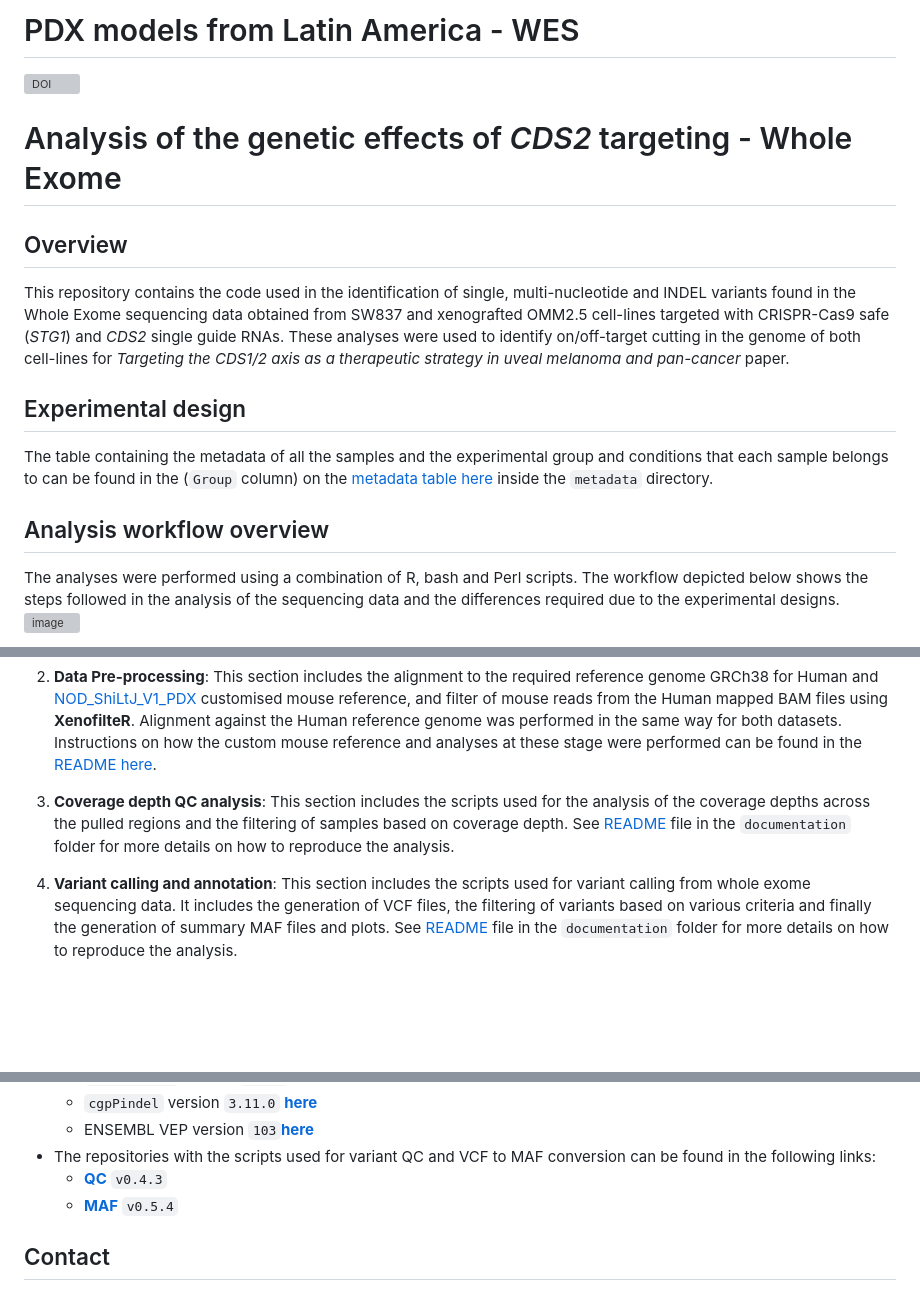
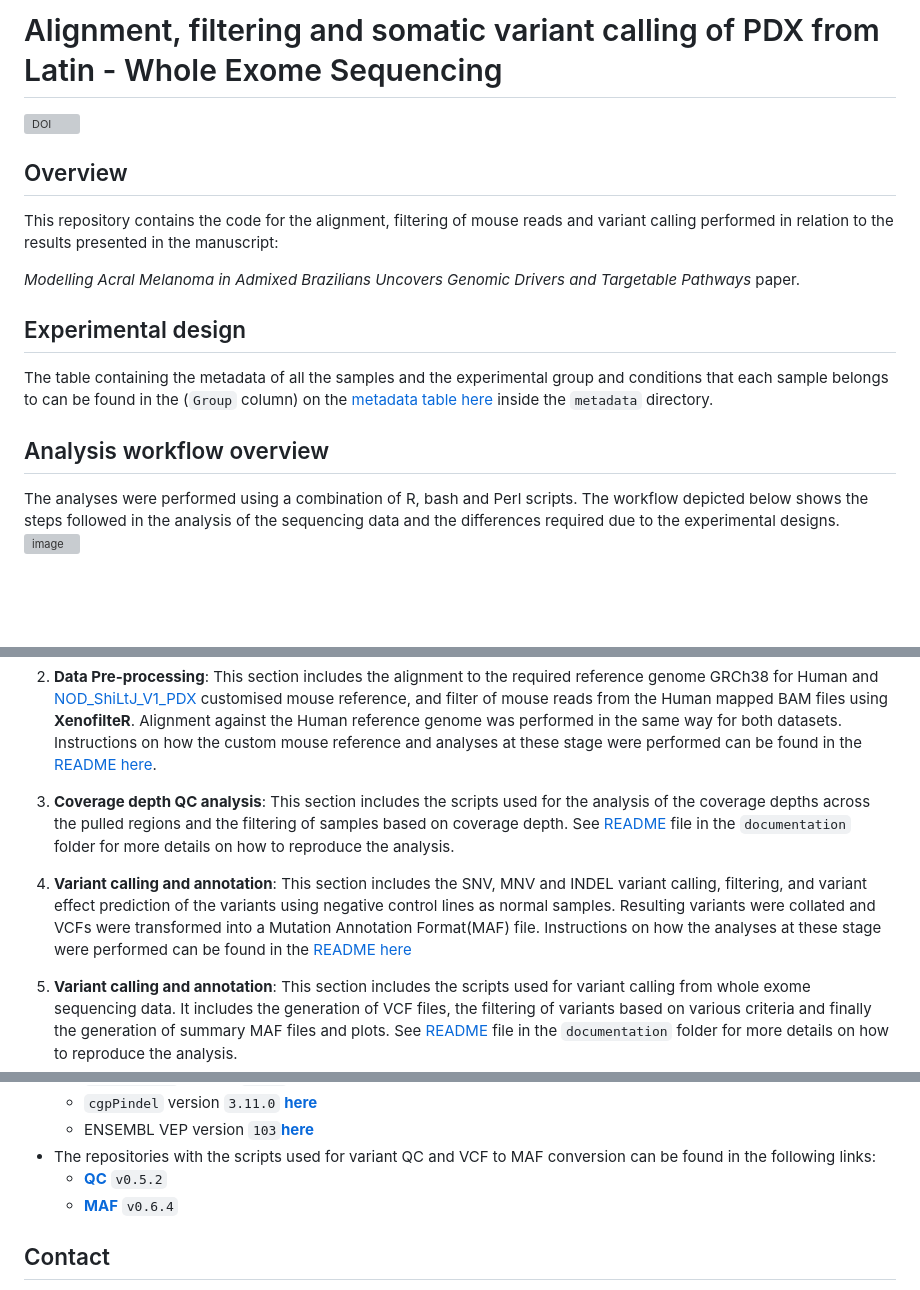
Before and after one commit to team113sanger/Acral_Melanoma_PDX_models_LatAm_WES, a Markdown page: README.md, 3 parts joined by grey strips. Drawn GitHub-style; blank space fills up the shorter version; grey boxes are pictures that could not be loaded.

```diff
--- a/README.md
+++ b/README.md
@@ -1,18 +1,16 @@
-# PDX models from Latin America - WES
+# Alignment, filtering and somatic variant calling of PDX from Latin - Whole Exome Sequencing
 [![DOI]()]()
 
-# Analysis of the genetic effects of _CDS2_ targeting - Whole Exome
+## Overview
+This repository contains the code for the alignment, filtering of mouse reads and variant calling performed in relation to the results presented in the manuscript:
 
-## Overview
-This repository contains the code used in the identification of single, multi-nucleotide and INDEL variants found in the Whole Exome sequencing data obtained from SW837 and xenografted OMM2.5 cell-lines targeted with CRISPR-Cas9 safe (_STG1_) and _CDS2_ single guide RNAs. These analyses were used to identify on/off-target cutting in the genome of both cell-lines for _Targeting the CDS1/2 axis as a therapeutic strategy in uveal melanoma and pan-cancer_ paper.
+_Modelling Acral Melanoma in Admixed Brazilians Uncovers Genomic Drivers and Targetable Pathways_ paper.
 
 ## Experimental design
-
 
 The table containing the metadata of all the samples and the experimental group and conditions that each sample belongs to can be found in the (`Group` column) on the [metadata table here](./metadata/7688_3365_sample_exp_metadata.tsv) inside the `metadata` directory.
 
 ## Analysis workflow overview
-
 The analyses were performed using a combination of R, bash and Perl scripts. The workflow depicted below shows the steps followed in the analysis of the sequencing data and the differences required due to the experimental designs.
 ![image](./documentation/diagrams/WES_analysis_final_workflow.drawio.png "Analysis workflow")
 
@@ -21,6 +19,8 @@ The overall analysis workflow after the sequencing data was generated was divide
 2. **Data Pre-processing**: This section includes the alignment to the required reference genome GRCh38 for Human and [NOD_ShiLtJ_V1_PDX](./reference/NOD_ShiLtJ_V1_PDX_ref/README.md) customised mouse reference, and filter of mouse reads from the Human mapped BAM files using **XenofilteR**. Alignment against the Human reference genome was performed in the same way for both datasets. Instructions on how the custom mouse reference and analyses at these stage were performed can be found in the [README here](./documentation/Alignment_and_Filtering_of_mouse_reads_wXenofilteR.md).
 
 3. **Coverage depth QC analysis**: This section includes the scripts used for the analysis of the coverage depths across the pulled regions and the filtering of samples based on coverage depth. See [README](./documentation/Coverage_depth_check.md) file in the `documentation` folder for more details on how to reproduce the analysis.
+
+3. **Variant calling and annotation**: This section includes the SNV, MNV and INDEL variant calling, filtering, and variant effect prediction of the variants using negative control lines as normal samples. Resulting variants were collated and VCFs were transformed into a Mutation Annotation Format(MAF) file. Instructions on how the analyses at these stage were performed can be found in the [README here](./documentation/Off-pipe_calling_of_Xenofiltered_WES_data.md)
 
 4. **Variant calling and annotation**: This section includes the scripts used for variant calling from whole exome sequencing data. It includes the generation of VCF files, the filtering of variants based on various criteria and finally the generation of summary MAF files and plots. See [README](./documentation/Somatic_Variant_calling.md) file in the `documentation` folder for more details on how to reproduce the analysis.
 
@@ -51,8 +50,8 @@ Analyses were performed using a combination of R, Perl and shell scripts.
   - `cgpPindel` version `3.11.0` [**here**](https://github.com/cancerit/cgpPindel)
   - ENSEMBL VEP version `103`[**here**](http://feb2021.archive.ensembl.org/info/docs/tools/vep/index.html)
 - The repositories with the scripts used for variant QC and VCF to MAF conversion can be found in the following links:
-    - [**QC**](https://github.com/team113sanger/dermatlas_analysis_qc) `v0.4.3`
-    - [**MAF**](https://github.com/team113sanger/dermatlas_analysis_maf) `v0.5.4`
+    - [**QC**](https://github.com/team113sanger/dermatlas_analysis_qc) `v0.5.2`
+    - [**MAF**](https://github.com/team113sanger/dermatlas_analysis_maf) `v0.6.4`
 
 
 ## Contact
```
Also changed, not shown: other parts of README.md (+0 -1 lines).
